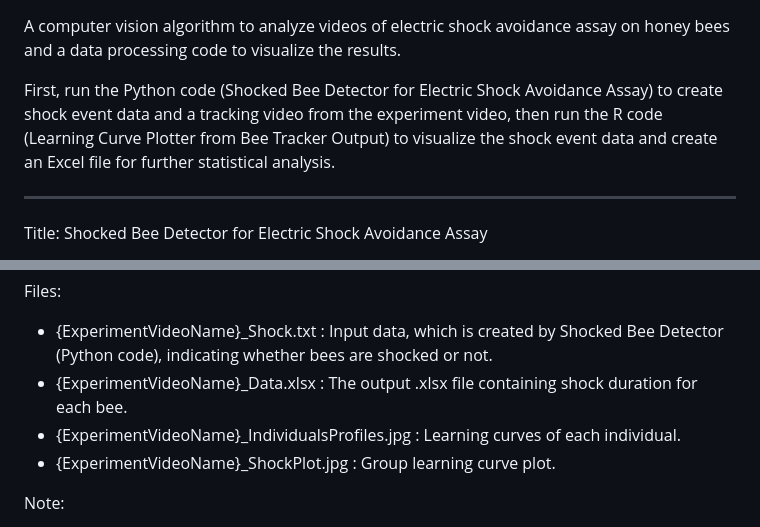
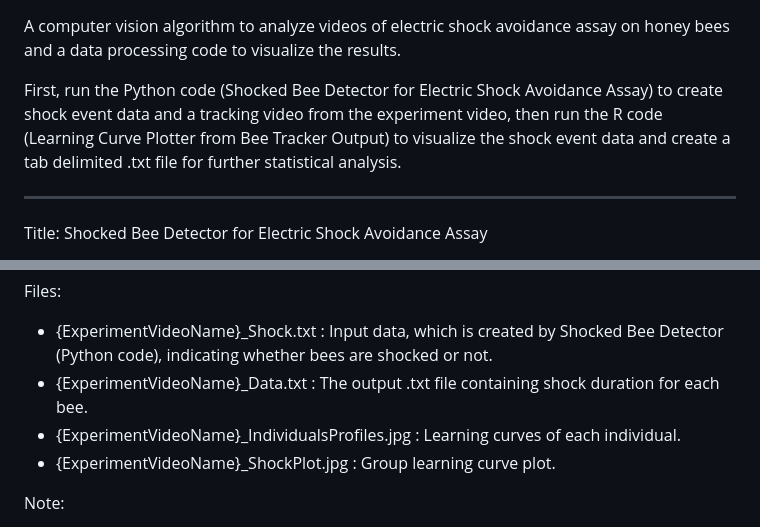
Before and after one commit to baburerdem/Api-TRACE, a Markdown page: README.md, 2 parts joined by grey strips. GitHub-like rendering.

```diff
--- a/README.md
+++ b/README.md
@@ -1,6 +1,6 @@
 A computer vision algorithm to analyze videos of electric shock avoidance assay on honey bees and a data processing code to visualize the results.
 
-First, run the Python code (Shocked Bee Detector for Electric Shock Avoidance Assay) to create shock event data and a tracking video from the experiment video, then run the R code (Learning Curve Plotter from Bee Tracker Output) to visualize the shock event data and create an Excel file for further statistical analysis.
+First, run the Python code (Shocked Bee Detector for Electric Shock Avoidance Assay) to create shock event data and a tracking video from the experiment video, then run the R code (Learning Curve Plotter from Bee Tracker Output) to visualize the shock event data and create a tab delimited .txt file for further statistical analysis.
 
 ---
 Title: Shocked Bee Detector for Electric Shock Avoidance Assay
@@ -79,7 +79,7 @@ Instructions:
 
 Files:
 - {ExperimentVideoName}_Shock.txt : Input data, which is created by Shocked Bee Detector (Python code), indicating whether bees are shocked or not.
-- {ExperimentVideoName}_Data.xlsx : The output .xlsx file containing shock duration for each bee.
+- {ExperimentVideoName}_Data.txt : The output .txt file containing shock duration for each bee.
 - {ExperimentVideoName}_IndividualsProfiles.jpg : Learning curves of each individual.
 - {ExperimentVideoName}_ShockPlot.jpg : Group learning curve plot.
 
```
